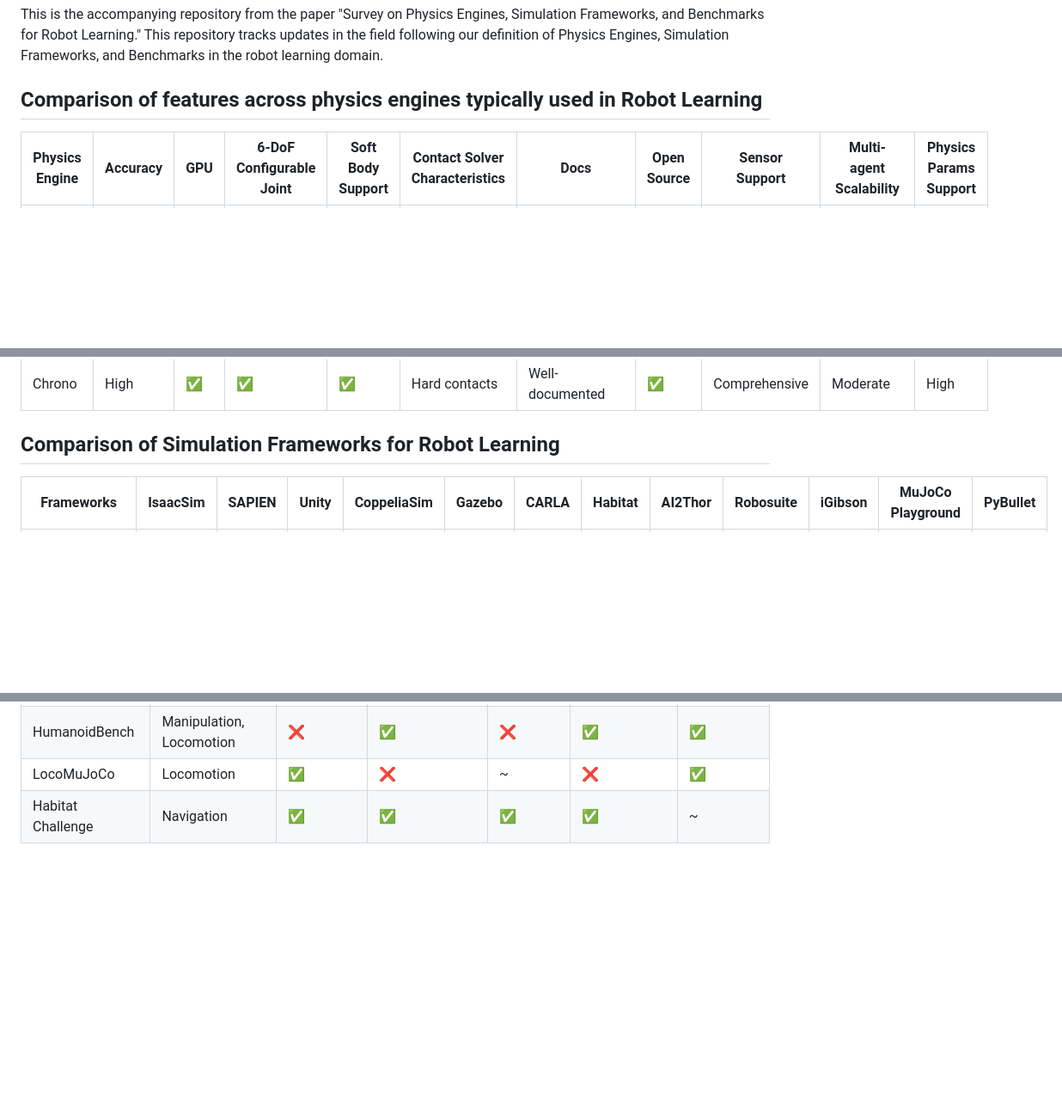
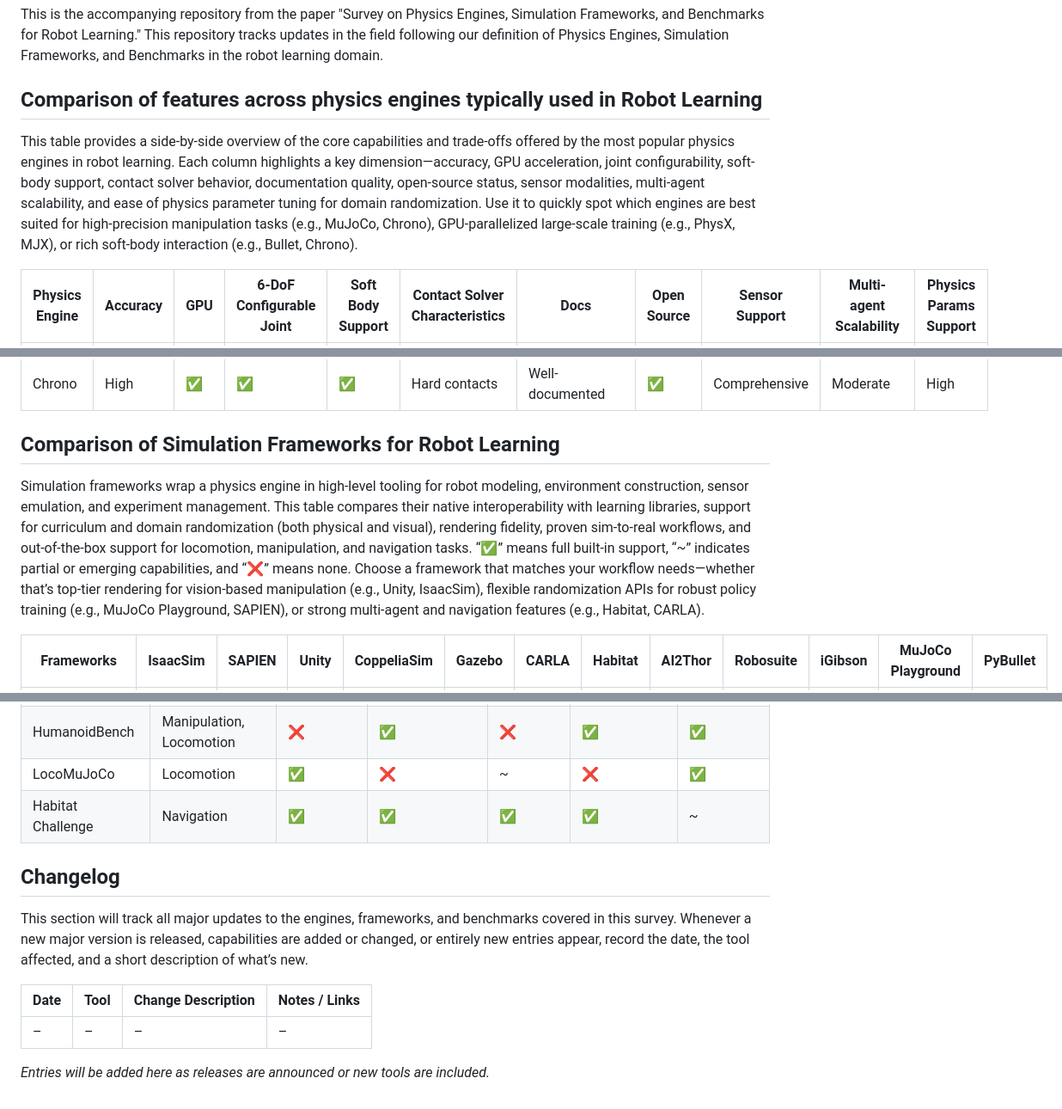
Before and after one commit to robotlearningproblem/Robot-Learning-Problem, a Markdown page: README.md, 3 parts joined by grey strips. Shown at 86% size. GitHub-like rendering; blank space fills up the shorter version.

Commit message:
Add text to tables and add the changelog template

```diff
--- a/README.md
+++ b/README.md
@@ -3,6 +3,9 @@ This is the accompanying repository from the paper "Survey on Physics Engines, S
 
 
 ## Comparison of features across physics engines typically used in Robot Learning
+
+This table provides a side-by-side overview of the core capabilities and trade-offs offered by the most popular physics engines in robot learning. Each column highlights a key dimension—accuracy, GPU acceleration, joint configurability, soft-body support, contact solver behavior, documentation quality, open-source status, sensor modalities, multi-agent scalability, and ease of physics parameter tuning for domain randomization. Use it to quickly spot which engines are best suited for high-precision manipulation tasks (e.g., MuJoCo, Chrono), GPU-parallelized large-scale training (e.g., PhysX, MJX), or rich soft-body interaction (e.g., Bullet, Chrono).
+
 | Physics Engine | Accuracy | GPU | 6-DoF Configurable Joint | Soft Body Support | Contact Solver Characteristics | Docs | Open Source | Sensor Support | Multi-agent Scalability | Physics Params Support |
 |---|---|---|---|---|---|---|---|---|---|---|
 | Mujoco | High | ❌ | ❌ | ❌ | No internal forces, Robust, Convergence guarantees | Comprehensive | ✅ | Limited (Camera, no LiDAR) | Limited | High |
@@ -17,6 +20,8 @@ This is the accompanying repository from the paper "Survey on Physics Engines, S
 
 ## Comparison of Simulation Frameworks for Robot Learning
 
+Simulation frameworks wrap a physics engine in high-level tooling for robot modeling, environment construction, sensor emulation, and experiment management. This table compares their native interoperability with learning libraries, support for curriculum and domain randomization (both physical and visual), rendering fidelity, proven sim-to-real workflows, and out-of-the-box support for locomotion, manipulation, and navigation tasks. “✅” means full built-in support, “~” indicates partial or emerging capabilities, and “❌” means none. Choose a framework that matches your workflow needs—whether that’s top-tier rendering for vision-based manipulation (e.g., Unity, IsaacSim), flexible randomization APIs for robust policy training (e.g., MuJoCo Playground, SAPIEN), or strong multi-agent and navigation features (e.g., Habitat, CARLA).
+
 | Frameworks | IsaacSim | SAPIEN | Unity | CoppeliaSim | Gazebo | CARLA | Habitat | AI2Thor | Robosuite | iGibson | MuJoCo Playground | PyBullet |
 |---|---|---|---|---|---|---|---|---|---|---|---|---|
 | Interoperability with Learning Frameworks | ✅ | ✅ | ✅ | ~ | ❌ | ✅ | ✅ | ✅ | ✅ | ✅ | ✅ | ~ |
@@ -48,3 +55,14 @@ This is the accompanying repository from the paper "Survey on Physics Engines, S
 | HumanoidBench | Manipulation, Locomotion | ❌ | ✅ | ❌ | ✅ | ✅ |
 | LocoMuJoCo | Locomotion | ✅ | ❌ | ~ | ❌ | ✅ |
 | Habitat Challenge | Navigation | ✅ | ✅ | ✅ | ✅ | ~ |
+
+
+## Changelog
+
+This section will track all major updates to the engines, frameworks, and benchmarks covered in this survey. Whenever a new major version is released, capabilities are added or changed, or entirely new entries appear, record the date, the tool affected, and a short description of what’s new.
+
+| Date | Tool | Change Description | Notes / Links |
+| ---- | ---- | ------------------ | ------------- |
+| –    | –    | –                  | –             |
+
+*Entries will be added here as releases are announced or new tools are included.*
```
Also changed, not shown: other parts of README.md (+2 -0 lines).
